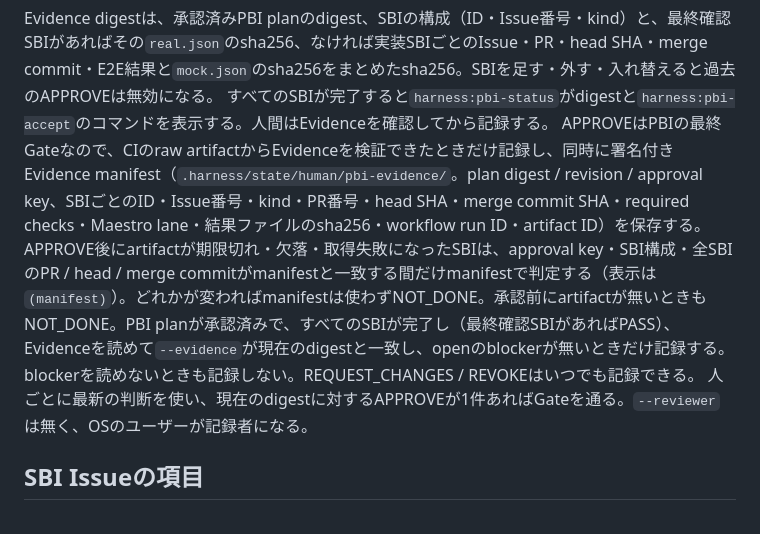
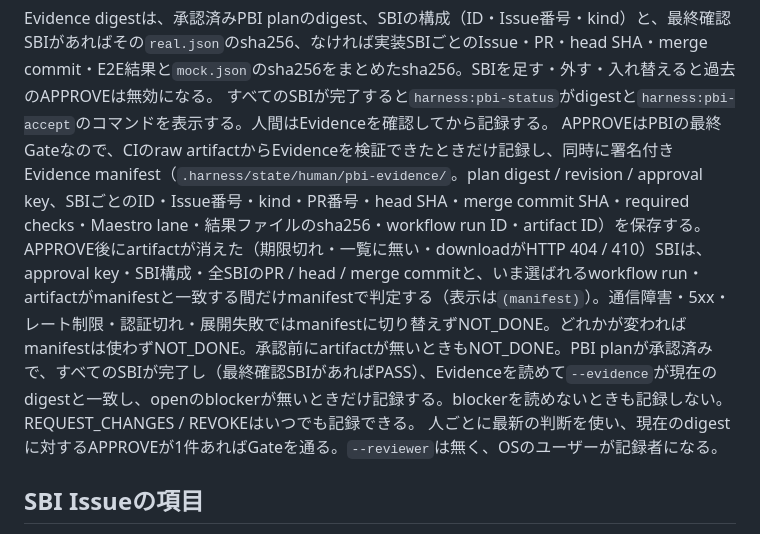
Before and after one commit to yanagisawahidetoshi/sonomama-harness, a Markdown page: .ai/workflows/pbi-sbi-planner.md, the part around the change. Rendered like a GitHub page.

Commit message:
docs: let the Evidence manifest stand in only for an artifact that is gone and still the one selected
Co-Authored-By: Claude Opus 5.5 <noreply@anthropic.com>

```diff
--- a/.ai/workflows/pbi-sbi-planner.md
+++ b/.ai/workflows/pbi-sbi-planner.md
@@ -62,7 +62,7 @@ Evidenceを読むのはmainへmergeされたHarness PRのCI runだけなので
 
 Evidence digestは、承認済みPBI planのdigest、SBIの構成（ID・Issue番号・kind）と、最終確認SBIがあればその`real.json`のsha256、なければ実装SBIごとのIssue・PR・head SHA・merge commit・E2E結果と`mock.json`のsha256をまとめたsha256。SBIを足す・外す・入れ替えると過去のAPPROVEは無効になる。
 すべてのSBIが完了すると`harness:pbi-status`がdigestと`harness:pbi-accept`のコマンドを表示する。人間はEvidenceを確認してから記録する。
-APPROVEはPBIの最終Gateなので、CIのraw artifactからEvidenceを検証できたときだけ記録し、同時に署名付きEvidence manifest（`.harness/state/human/pbi-evidence/`。plan digest / revision / approval key、SBIごとのID・Issue番号・kind・PR番号・head SHA・merge commit SHA・required checks・Maestro lane・結果ファイルのsha256・workflow run ID・artifact ID）を保存する。APPROVE後にartifactが期限切れ・欠落・取得失敗になったSBIは、approval key・SBI構成・全SBIのPR / head / merge commitがmanifestと一致する間だけmanifestで判定する（表示は`(manifest)`）。どれかが変わればmanifestは使わずNOT_DONE。承認前にartifactが無いときもNOT_DONE。PBI planが承認済みで、すべてのSBIが完了し（最終確認SBIがあればPASS）、Evidenceを読めて`--evidence`が現在のdigestと一致し、openのblockerが無いときだけ記録する。blockerを読めないときも記録しない。REQUEST_CHANGES / REVOKEはいつでも記録できる。
+APPROVEはPBIの最終Gateなので、CIのraw artifactからEvidenceを検証できたときだけ記録し、同時に署名付きEvidence manifest（`.harness/state/human/pbi-evidence/`。plan digest / revision / approval key、SBIごとのID・Issue番号・kind・PR番号・head SHA・merge commit SHA・required checks・Maestro lane・結果ファイルのsha256・workflow run ID・artifact ID）を保存する。APPROVE後にartifactが消えた（期限切れ・一覧に無い・downloadがHTTP 404 / 410）SBIは、approval key・SBI構成・全SBIのPR / head / merge commitと、いま選ばれるworkflow run・artifactがmanifestと一致する間だけmanifestで判定する（表示は`(manifest)`）。通信障害・5xx・レート制限・認証切れ・展開失敗ではmanifestに切り替えずNOT_DONE。どれかが変わればmanifestは使わずNOT_DONE。承認前にartifactが無いときもNOT_DONE。PBI planが承認済みで、すべてのSBIが完了し（最終確認SBIがあればPASS）、Evidenceを読めて`--evidence`が現在のdigestと一致し、openのblockerが無いときだけ記録する。blockerを読めないときも記録しない。REQUEST_CHANGES / REVOKEはいつでも記録できる。
 人ごとに最新の判断を使い、現在のdigestに対するAPPROVEが1件あればGateを通る。`--reviewer`は無く、OSのユーザーが記録者になる。
 
 ## SBI Issueの項目
```
